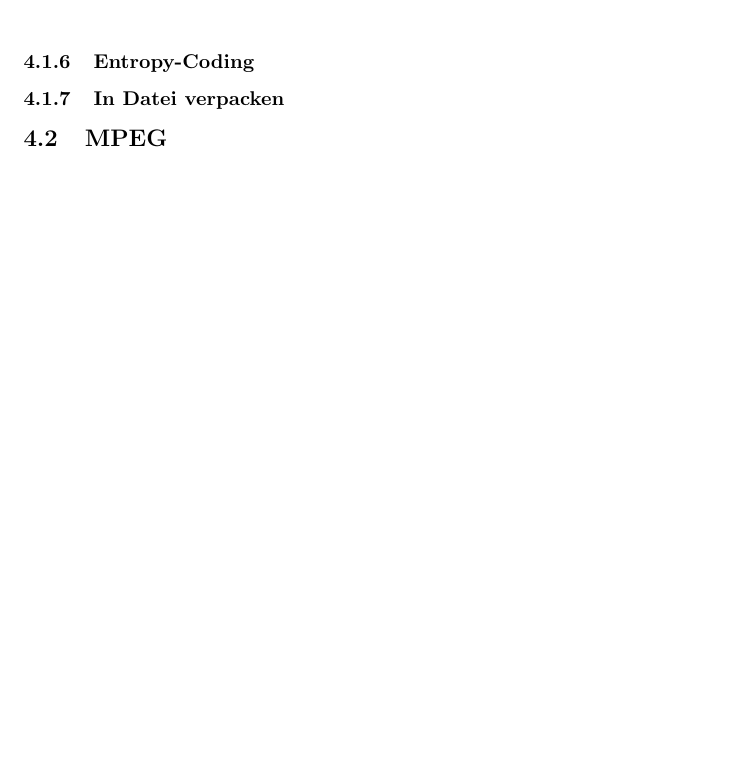
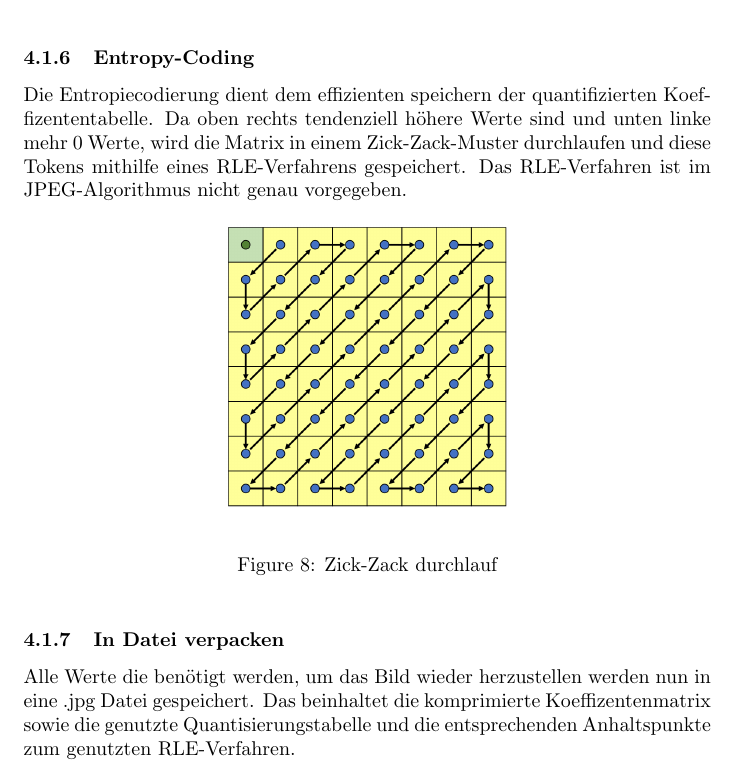
Before and after one commit to philipp012/summaries, a LaTeX document (files/inco/inco.tex): part of page 6 of 6 before the commit and part of page 7 of 7 after it, cut so that both start at the same text, the shorter picture padded with empty space. Compiled offline with pdfLaTeX.

Commit message:
Complete jpeg summary

```diff
--- a/files/inco/inco.tex
+++ b/files/inco/inco.tex
@@ -111,6 +112,13 @@
 \subsubsection{Entropy-Coding}
+Die Entropiecodierung dient dem effizienten speichern der quantifizierten Koeffizententabelle. Da oben rechts tendenziell höhere Werte sind und unten linke mehr 0 Werte, wird die Matrix in einem Zick-Zack-Muster durchlaufen und diese Tokens mithilfe eines RLE-Verfahrens gespeichert. Das RLE-Verfahren ist im JPEG-Algorithmus nicht genau vorgegeben.
+\begin{figure}[h]
+		\begin{center}
+		\includegraphics[width=5cm]{img/zigzag.png}
+		\end{center}
+		\caption{Zick-Zack durchlauf}
+		\label{fig:Zick-Zack durchlauf}
+\end{figure}
 \subsubsection{In Datei verpacken}
-\subsection{MPEG}
-
+Alle Werte die benötigt werden, um das Bild wieder herzustellen werden nun in eine .jpg Datei gespeichert. Das beinhaltet die komprimierte Koeffizentenmatrix sowie die genutzte Quantisierungstabelle und die entsprechenden Anhaltspunkte zum genutzten RLE-Verfahren.
 
 \end{document}
```
Also changed, not shown: files/inco/img/zigzag.png (added), files/inco/inco.pdf, files/inco/inco.tex (1 more changed lines).
